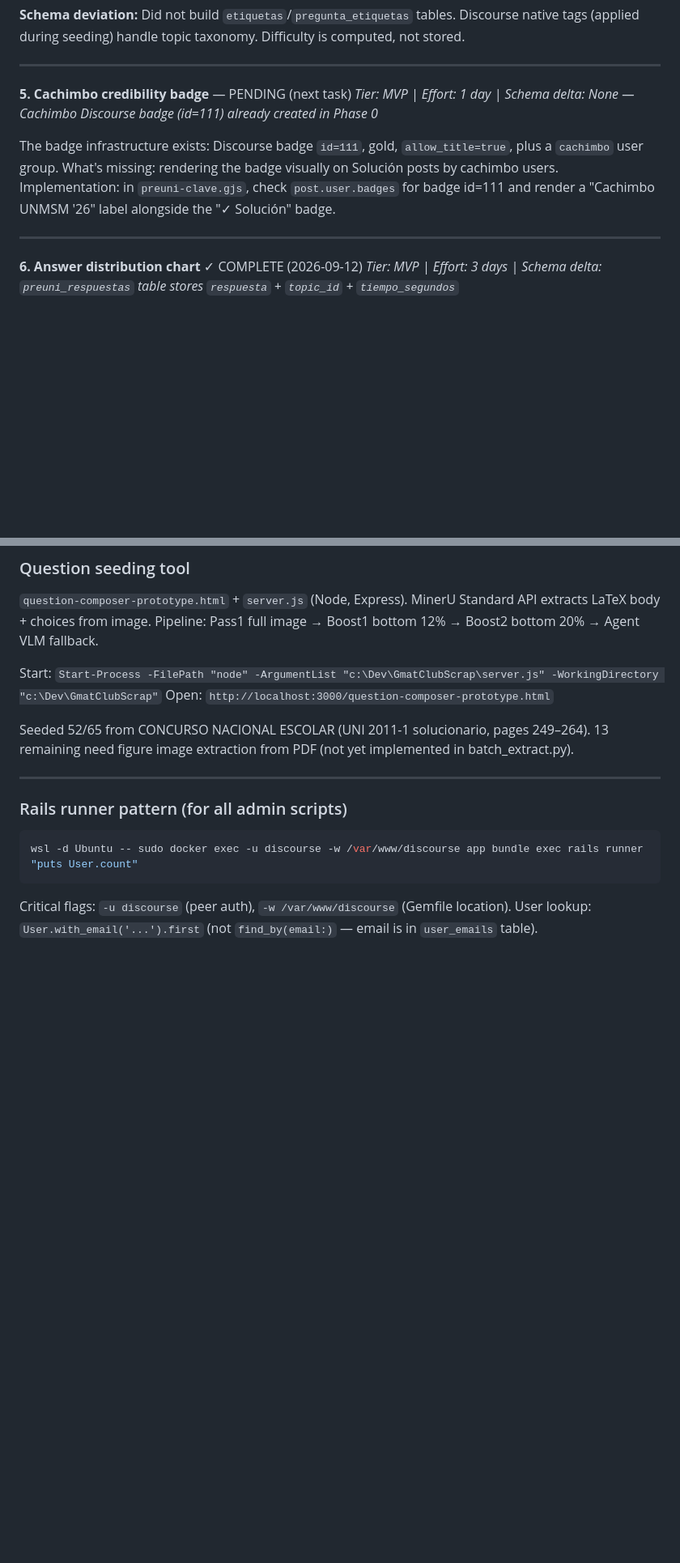
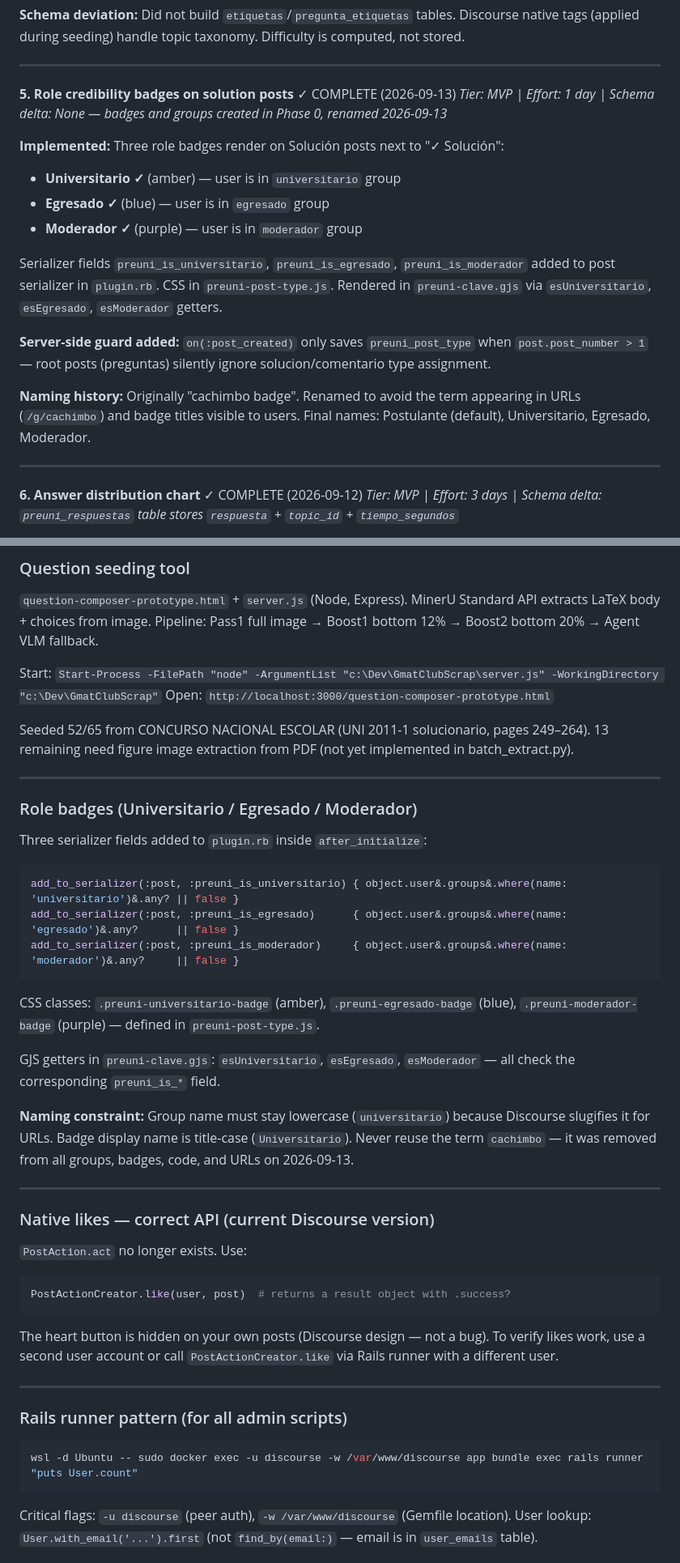
Before and after one commit to gerald512-beep/preuni-peru, a Markdown page: gmatclub_feature_roadmap.md, 2 parts joined by grey strips. Shown at 81% size. GitHub-like rendering; blank space fills up the shorter version.

````diff
--- a/gmatclub_feature_roadmap.md
+++ b/gmatclub_feature_roadmap.md
@@ -326,10 +328,19 @@ The gate is login-only, never payment-gated. Payoff is immediate — the student
 
 ---
 
-**5. Cachimbo credibility badge** — PENDING (next task)
-*Tier: MVP | Effort: 1 day | Schema delta: None — Cachimbo Discourse badge (id=111) already created in Phase 0*
+**5. Role credibility badges on solution posts** ✓ COMPLETE (2026-09-13)
+*Tier: MVP | Effort: 1 day | Schema delta: None — badges and groups created in Phase 0, renamed 2026-09-13*
 
-The badge infrastructure exists: Discourse badge `id=111`, gold, `allow_title=true`, plus a `cachimbo` user group. What's missing: rendering the badge visually on Solución posts by cachimbo users. Implementation: in `preuni-clave.gjs`, check `post.user.badges` for badge id=111 and render a "Cachimbo UNMSM '26" label alongside the "✓ Solución" badge.
+**Implemented:** Three role badges render on Solución posts next to "✓ Solución":
+- **Universitario ✓** (amber) — user is in `universitario` group
+- **Egresado ✓** (blue) — user is in `egresado` group
+- **Moderador ✓** (purple) — user is in `moderador` group
+
+Serializer fields `preuni_is_universitario`, `preuni_is_egresado`, `preuni_is_moderador` added to post serializer in `plugin.rb`. CSS in `preuni-post-type.js`. Rendered in `preuni-clave.gjs` via `esUniversitario`, `esEgresado`, `esModerador` getters.
+
+**Server-side guard added:** `on(:post_created)` only saves `preuni_post_type` when `post.post_number > 1` — root posts (preguntas) silently ignore solucion/comentario type assignment.
+
+**Naming history:** Originally "cachimbo badge". Renamed to avoid the term appearing in URLs (`/g/cachimbo`) and badge titles visible to users. Final names: Postulante (default), Universitario, Egresado, Moderador.
 
 ---
 
@@ -854,6 +865,36 @@ Start: `Start-Process -FilePath "node" -ArgumentList "c:\Dev\GmatClubScrap\serve
 Open: `http://localhost:3000/question-composer-prototype.html`
 
 Seeded 52/65 from CONCURSO NACIONAL ESCOLAR (UNI 2011-1 solucionario, pages 249–264). 13 remaining need figure image extraction from PDF (not yet implemented in batch_extract.py).
+
+---
+
+### Role badges (Universitario / Egresado / Moderador)
+
+Three serializer fields added to `plugin.rb` inside `after_initialize`:
+
+```ruby
+add_to_serializer(:post, :preuni_is_universitario) { object.user&.groups&.where(name: 'universitario')&.any? || false }
+add_to_serializer(:post, :preuni_is_egresado)      { object.user&.groups&.where(name: 'egresado')&.any?      || false }
+add_to_serializer(:post, :preuni_is_moderador)     { object.user&.groups&.where(name: 'moderador')&.any?     || false }
+```
+
+CSS classes: `.preuni-universitario-badge` (amber), `.preuni-egresado-badge` (blue), `.preuni-moderador-badge` (purple) — defined in `preuni-post-type.js`.
+
+GJS getters in `preuni-clave.gjs`: `esUniversitario`, `esEgresado`, `esModerador` — all check the corresponding `preuni_is_*` field.
+
+**Naming constraint:** Group name must stay lowercase (`universitario`) because Discourse slugifies it for URLs. Badge display name is title-case (`Universitario`). Never reuse the term `cachimbo` — it was removed from all groups, badges, code, and URLs on 2026-09-13.
+
+---
+
+### Native likes — correct API (current Discourse version)
+
+`PostAction.act` no longer exists. Use:
+
+```ruby
+PostActionCreator.like(user, post)  # returns a result object with .success?
+```
+
+The heart button is hidden on your own posts (Discourse design — not a bug). To verify likes work, use a second user account or call `PostActionCreator.like` via Rails runner with a different user.
 
 ---
 
````
Also changed, not shown: other parts of gmatclub_feature_roadmap.md (+17 -15 lines).
